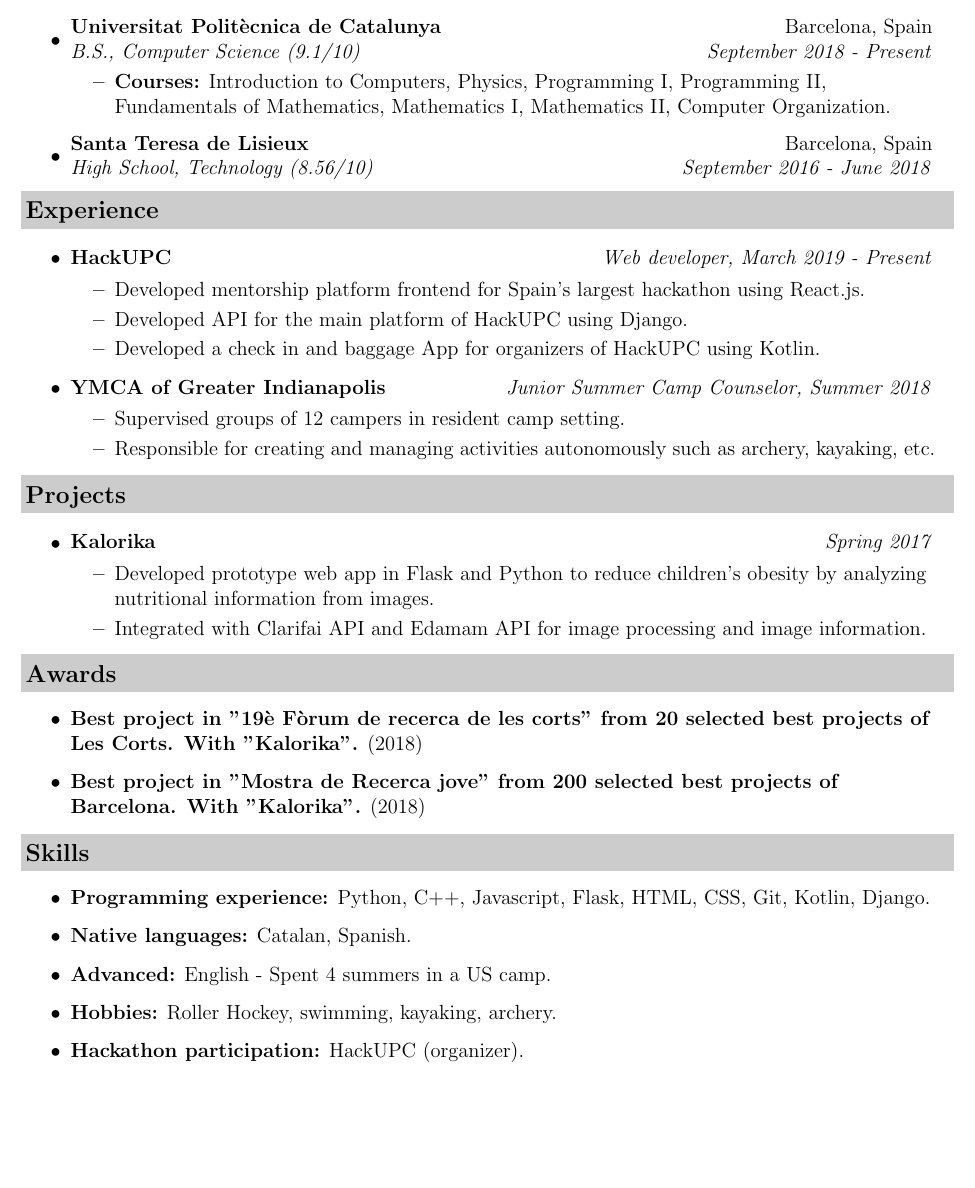
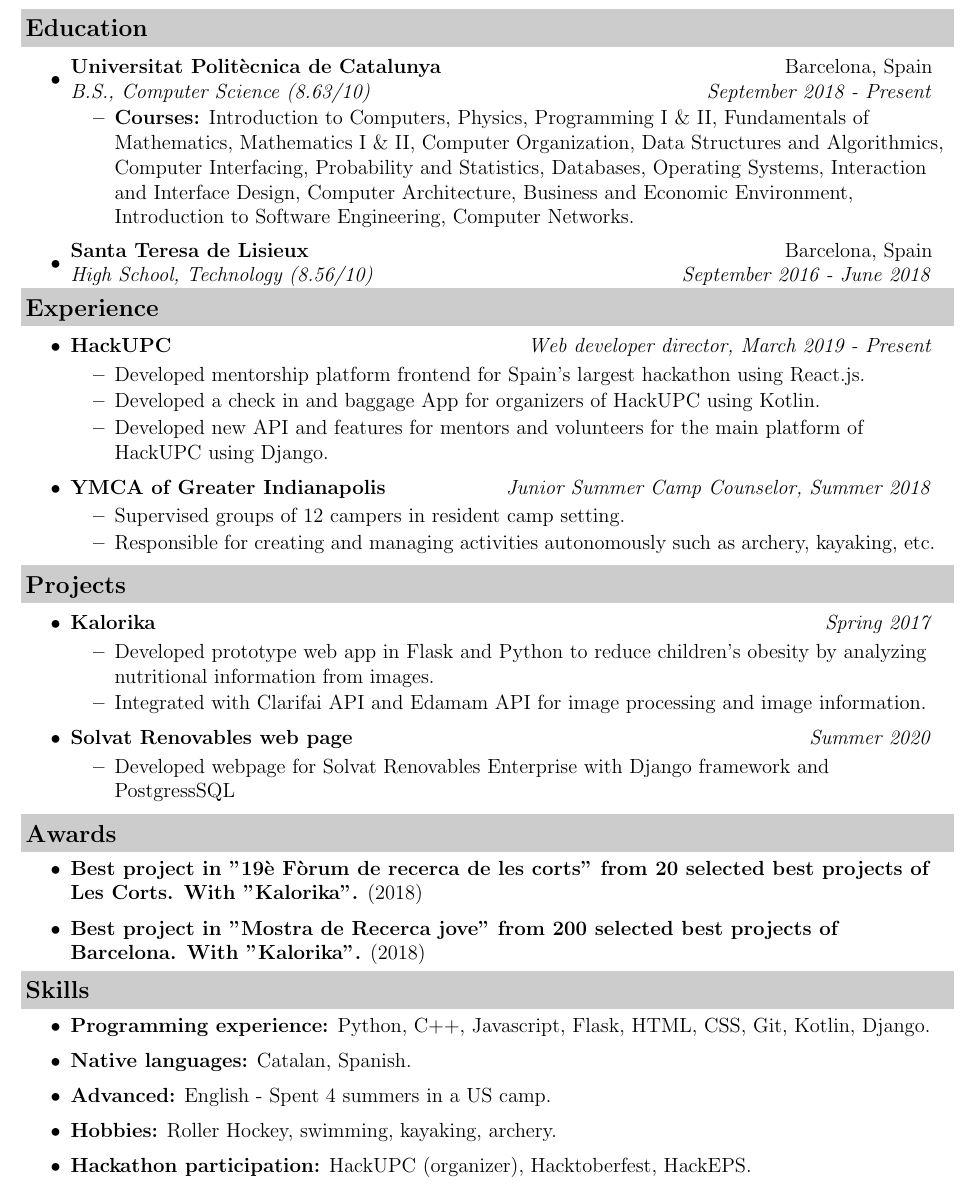
Before and after one commit to Casassarnau/CV, a LaTeX CV (src/resume.tex): part of the page, cut at the place of the change, the shorter picture padded with empty space. Compiled offline with pdfLaTeX.

Commit message:
Update Oct 2020

```diff
--- a/src/resume.tex
+++ b/src/resume.tex
@@ -67,9 +67,9 @@
 	\begin{itemize}
 
 		\item
-			\ressubheadinged{Universitat Polit\`ecnica de Catalunya}{Barcelona, Spain}{B.S., Computer Science (9.1/10)}{September 2018 - Present}
+			\ressubheadinged{Universitat Polit\`ecnica de Catalunya}{Barcelona, Spain}{B.S., Computer Science (8.63/10)}{September 2018 - Present}
 			\begin{itemize}
-				\resitem{\textbf{Courses:} Introduction to Computers, Physics, Programming I, Programming II, Fundamentals of Mathematics, Mathematics I, Mathematics II, Computer Organization.}
+				\resitem{\textbf{Courses:} Introduction to Computers, Physics, Programming I \& II, Fundamentals of Mathematics, Mathematics I \& II, Computer Organization, Data Structures and Algorithmics, Computer Interfacing, Probability and Statistics, Databases, Operating Systems, Interaction and Interface Design, Computer Architecture, Business and Economic Environment, Introduction to Software Engineering, Computer Networks.}
 			\end{itemize}
 
         \item
@@ -92,11 +92,11 @@
 \resheading{Experience}
 	\begin{itemize}
 		\item
-			\ressubheading{HackUPC}{Barcelona, Spain}{Web developer}{Web developer, March 2019 - Present}
+			\ressubheading{HackUPC}{Barcelona, Spain}{Web developer}{Web developer director, March 2019 - Present}
 			\begin{itemize}
 				\resitem{Developed mentorship platform frontend for Spain's largest hackathon using React.js.}
-				\resitem{Developed API for the main platform of HackUPC using Django.}
 				\resitem{Developed a check in and baggage App for organizers of HackUPC using Kotlin.}
+				\resitem{Developed new API and features for mentors and volunteers for the main platform of HackUPC using Django.}
 			\end{itemize}
 		\item
 			\ressubheading{YMCA of Greater Indianapolis}{St. Paul, IN}{Junior Summer Camp Counselor}{Junior Summer Camp Counselor, Summer 2018}
@@ -114,6 +114,11 @@
 			\begin{itemize}
 				\resitem{Developed prototype web app in Flask and Python to reduce children's obesity by analyzing nutritional information from images.}
 				\resitem{Integrated with Clarifai API and Edamam API for image processing and image information.}
+			\end{itemize}
+		\item
+			\ressubheading{Solvat Renovables web page}{Barcelona, Spain}{Student}{Summer 2020}
+			\begin{itemize}
+				\resitem{Developed webpage for Solvat Renovables Enterprise with Django framework and PostgressSQL}
 			\end{itemize}
 	\end{itemize}
 
@@ -151,7 +156,7 @@
 		\resitem{\textbf{Native languages:} Catalan, Spanish.}
 		\resitem{ \textbf{Advanced:} English - Spent 4 summers in a US camp.}
 		\resitem{\textbf{Hobbies:} Roller Hockey, swimming, kayaking, archery.}
-		\resitem{\textbf{Hackathon participation:} HackUPC (organizer).}
+		\resitem{\textbf{Hackathon participation:} HackUPC (organizer), Hacktoberfest, HackEPS.}
 	\end{itemize}
 
 
```
Also changed, not shown: pdf/resume_master.pdf.
